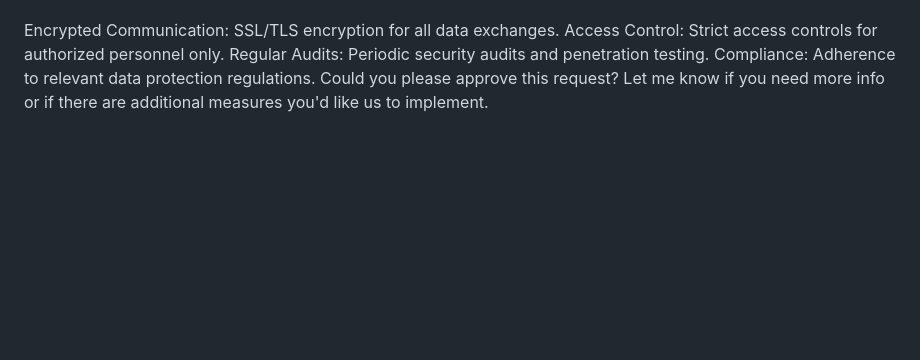
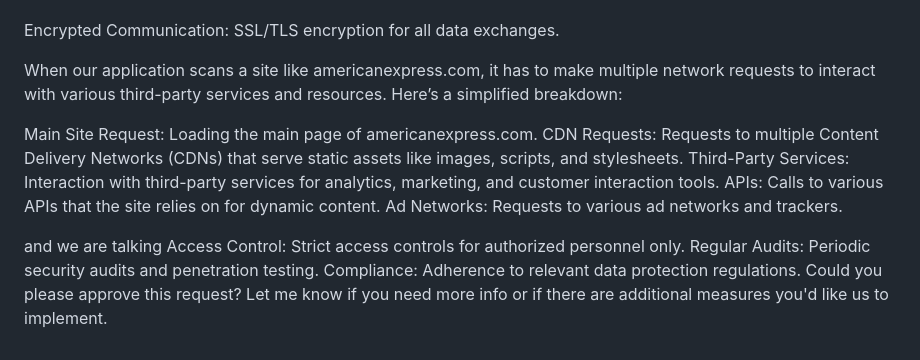
Before and after one commit to dennisong45/kitchenCounter, a Markdown page: README.md, the part around the change. GitHub-like rendering; blank space fills up the shorter version.

```diff
--- a/README.md
+++ b/README.md
@@ -49,6 +49,17 @@ Resource Optimization: It reduces the load on our internal servers, allowing bet
 Security measures:
 
 Encrypted Communication: SSL/TLS encryption for all data exchanges.
+
+When our application scans a site like americanexpress.com, it has to make multiple network requests to interact with various third-party services and resources. Here’s a simplified breakdown:
+
+Main Site Request: Loading the main page of americanexpress.com.
+CDN Requests: Requests to multiple Content Delivery Networks (CDNs) that serve static assets like images, scripts, and stylesheets.
+Third-Party Services: Interaction with third-party services for analytics, marketing, and customer interaction tools.
+APIs: Calls to various APIs that the site relies on for dynamic content.
+Ad Networks: Requests to various ad networks and trackers.
+
+
+and we are talking
 Access Control: Strict access controls for authorized personnel only.
 Regular Audits: Periodic security audits and penetration testing.
 Compliance: Adherence to relevant data protection regulations.
```
